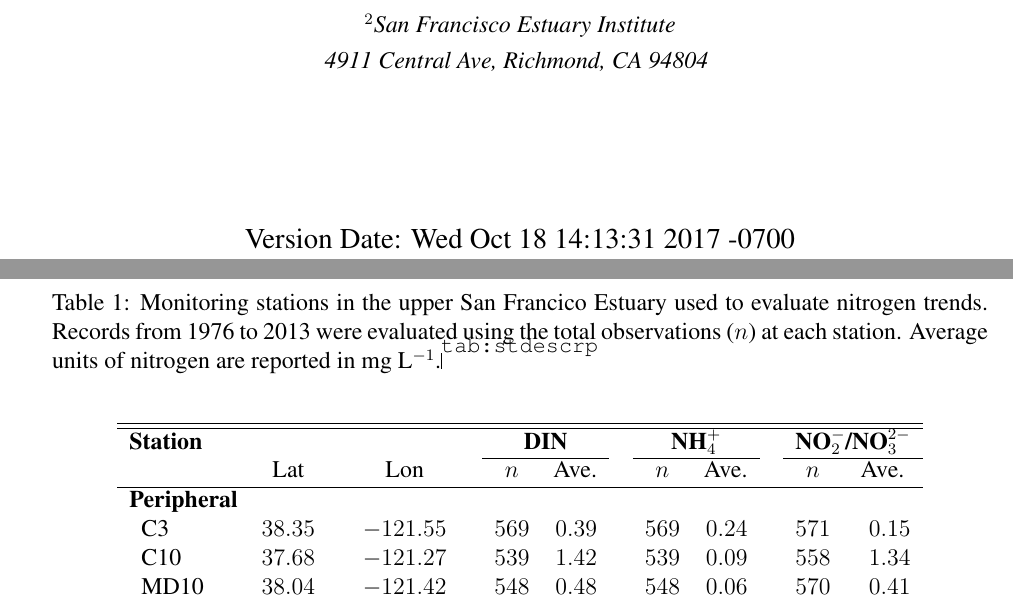
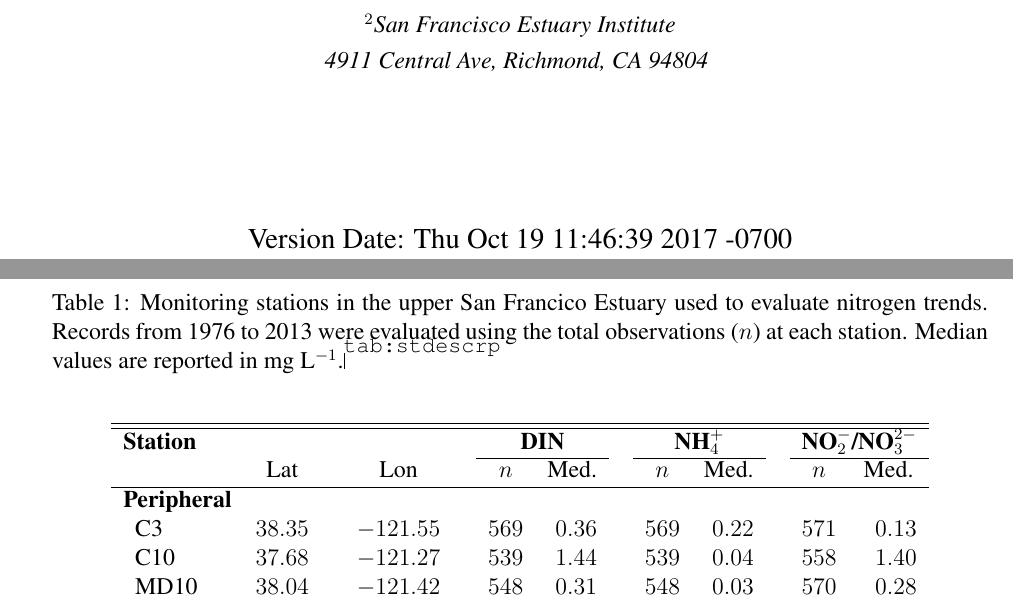
Before and after one commit to fawda123/sftrends_manu, a LaTeX document (sftrends_manu.tex): two parts of pages 1 and 40 of 44, joined at a grey line, cut so that both start at the same text. Compiled offline with pdfLaTeX; a LaTeX package or settings file that is missing is left out.

Commit message:
med chl in table 1

```diff
--- a/sftrends_manu.tex
+++ b/sftrends_manu.tex
@@ -138,7 +138,7 @@
   \\\\{\textit {\normalsize $^2$San Francisco Estuary Institute}}
 	\\{\textit {\normalsize 4911 Central Ave, Richmond, CA 94804}}
   \vspace{1in}
-  \\ Version Date:   Wed Oct 18 14:13:31 2017 -0700
+  \\ Version Date:   Thu Oct 19 11:46:39 2017 -0700
 	}
 \date{}
 \maketitle
@@ -384,18 +384,18 @@ We thank the staff of the San Francisco Estuary Institute and the Delta Regional
 % site descrip
 %latex.default(totab, file = "", rowlabel = "Station", caption = cap.val,     caption.loc = "top", rgroup = rgrps, n.rgroup = c(4, 3, 3),     cgroup = cgrps, n.cgroup = c(1, 1, 2, 2, 2), rowname = stats,     label = "tab:stdescrp")%
 \begin{table}[!tbp]
-\caption{Monitoring stations in the upper San Francico Estuary used to evaluate nitrogen trends. Records from 1976 to 2013 were evaluated using the total observations ($n$) at each station. Average units of nitrogen are reported in mg L$^{-1}$.\label{tab:stdescrp}}
+\caption{Monitoring stations in the upper San Francico Estuary used to evaluate nitrogen trends. Records from 1976 to 2013 were evaluated using the total observations ($n$) at each station. Median values are reported in mg L$^{-1}$.\label{tab:stdescrp}}
 \begin{center}
 \begin{tabular}{lrcrcrrcrrcrr}
 \hline\hline
 \multicolumn{1}{l}{\bfseries Station}&\multicolumn{1}{c}{\bfseries }&\multicolumn{1}{c}{\bfseries }&\multicolumn{1}{c}{\bfseries }&\multicolumn{1}{c}{\bfseries }&\multicolumn{2}{c}{\bfseries DIN}&\multicolumn{1}{c}{\bfseries }&\multicolumn{2}{c}{\bfseries NH$_{4}^{+}$}&\multicolumn{1}{c}{\bfseries }&\multicolumn{2}{c}{\bfseries NO$_{2}^{-}$/NO$_{3}^{2-}$}\tabularnewline
 \cline{6-7} \cline{9-10} \cline{12-13}
-\multicolumn{1}{l}{}&\multicolumn{1}{c}{Lat}&\multicolumn{1}{c}{}&\multicolumn{1}{c}{Lon}&\multicolumn{1}{c}{}&\multicolumn{1}{c}{$n$}&\multicolumn{1}{c}{Ave.}&\multicolumn{1}{c}{}&\multicolumn{1}{c}{$n$}&\multicolumn{1}{c}{Ave.}&\multicolumn{1}{c}{}&\multicolumn{1}{c}{$n$}&\multicolumn{1}{c}{Ave.}\tabularnewline
+\multicolumn{1}{l}{}&\multicolumn{1}{c}{Lat}&\multicolumn{1}{c}{}&\multicolumn{1}{c}{Lon}&\multicolumn{1}{c}{}&\multicolumn{1}{c}{$n$}&\multicolumn{1}{c}{Med.}&\multicolumn{1}{c}{}&\multicolumn{1}{c}{$n$}&\multicolumn{1}{c}{Med.}&\multicolumn{1}{c}{}&\multicolumn{1}{c}{$n$}&\multicolumn{1}{c}{Med.}\tabularnewline
 \hline
 {\bfseries Peripheral}&&&&&&&&&&&&\tabularnewline
-~~C3&$38.35$&&$-121.55$&&$569$&$0.39$&&$569$&$0.24$&&$571$&$0.15$\tabularnewline
-~~C10&$37.68$&&$-121.27$&&$539$&$1.42$&&$539$&$0.09$&&$558$&$1.34$\tabularnewline
-~~MD10&$38.04$&&$-121.42$&&$548$&$0.48$&&$548$&$0.06$&&$570$&$0.41$\tabularnewline
-~~P8&$37.98$&&$-121.38$&&$556$&$1.58$&&$556$&$0.28$&&$563$&$1.30$\tabularnewline
+~~C3&$38.35$&&$-121.55$&&$569$&$0.36$&&$569$&$0.22$&&$571$&$0.13$\tabularnewline
+~~C10&$37.68$&&$-121.27$&&$539$&$1.44$&&$539$&$0.04$&&$558$&$1.40$\tabularnewline
+~~MD10&$38.04$&&$-121.42$&&$548$&$0.31$&&$548$&$0.03$&&$570$&$0.28$\tabularnewline
+~~P8&$37.98$&&$-121.38$&&$556$&$1.46$&&$556$&$0.12$&&$563$&$1.20$\tabularnewline
 \hline
 {\bfseries Interior}&&&&&&&&&&&&\tabularnewline
```
Also changed, not shown: figs/prddat-1.pdf, sftrends_manu.pdf, sftrends_manu.tex (12 more changed lines), 3 other files.
